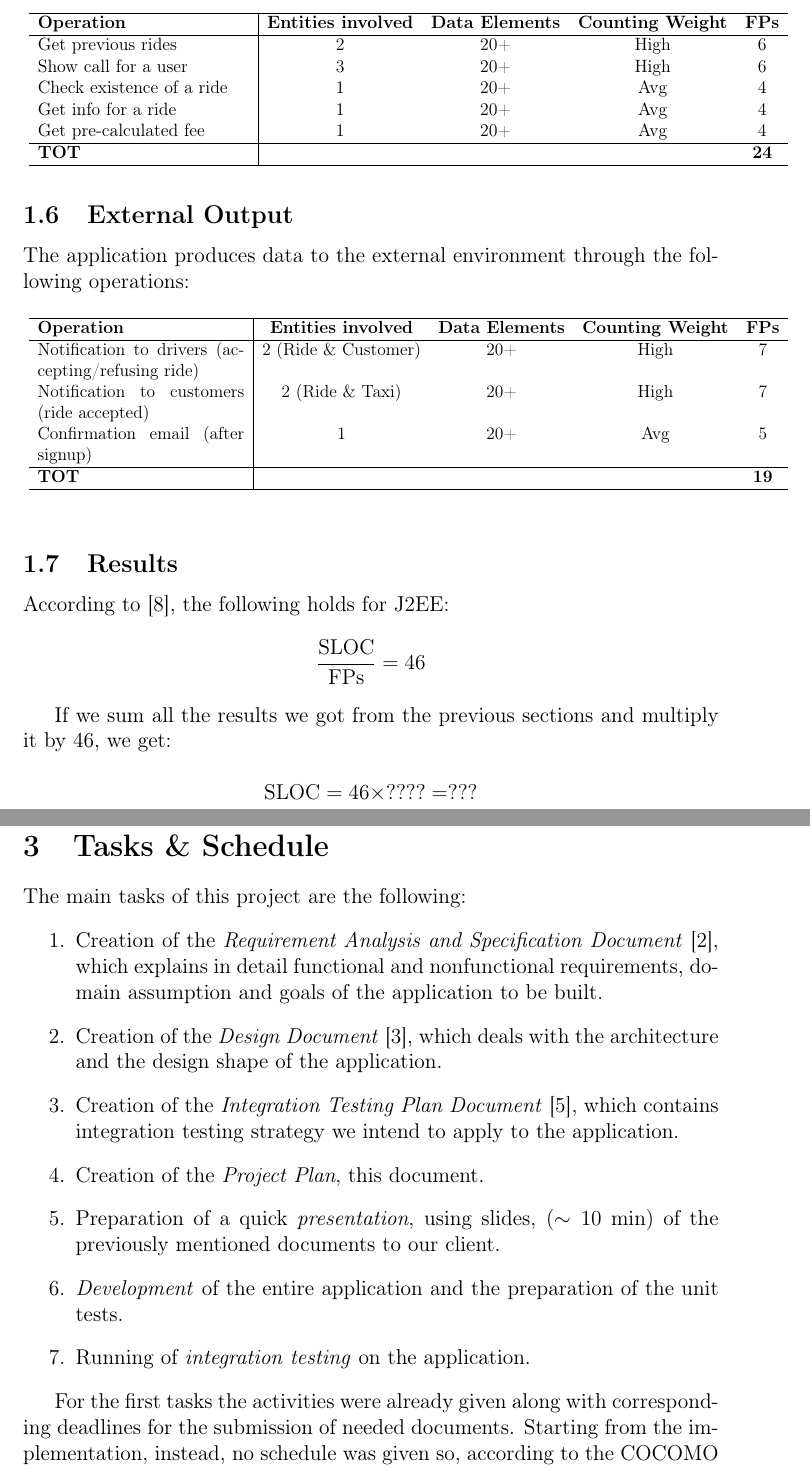
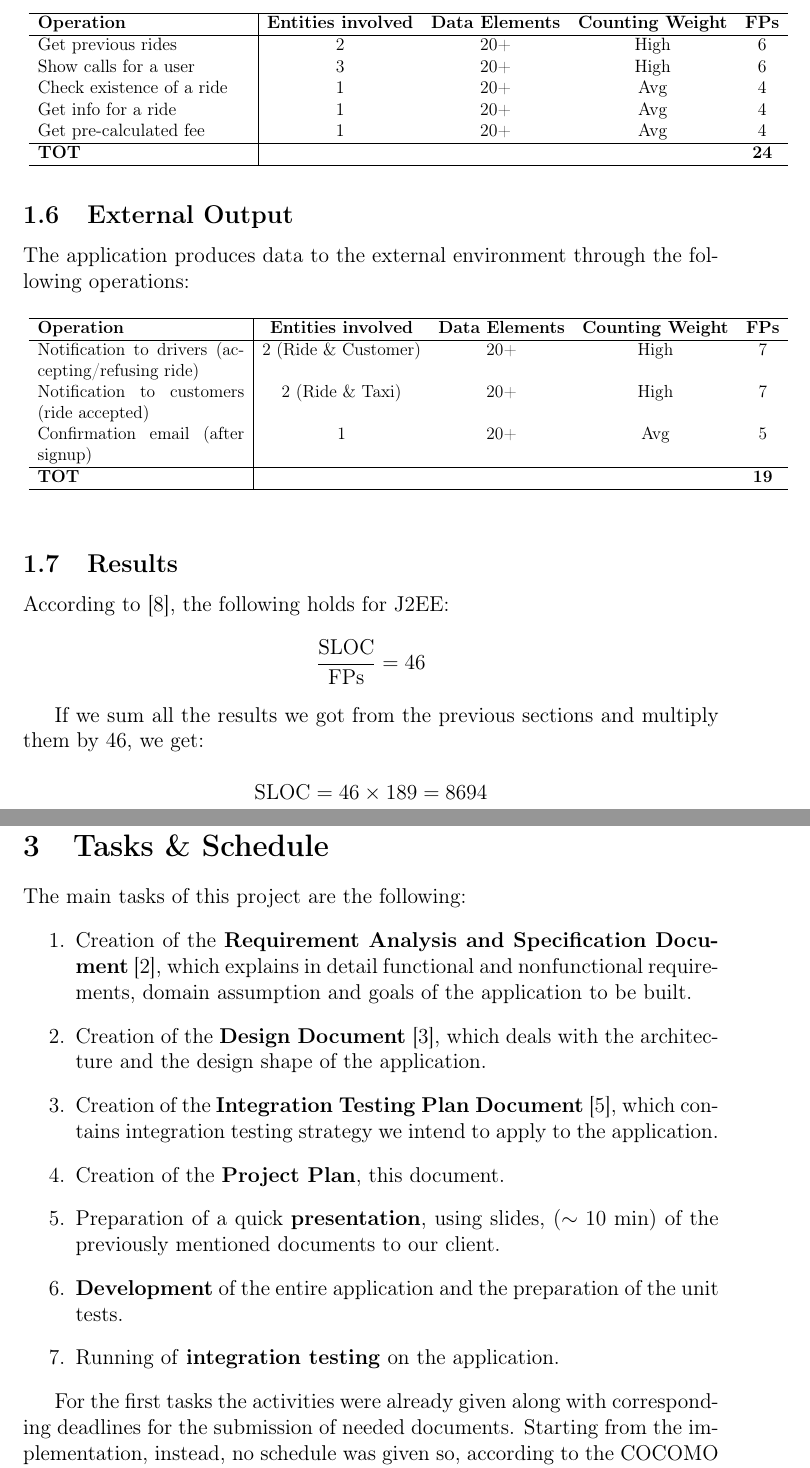
Before and after one commit to Matt8white/MyTaxiService-Albanese-Bianchi-Carlucci, a LaTeX document (planning/planning.tex, which reads planning/fp.tex, planning/tasks.tex): two parts of pages 5 and 13 of 22, joined at a grey line, cut so that both start at the same text. Compiled offline with pdfLaTeX.

Commit message:
minor fix

```diff
--- a/planning/fp.tex
+++ b/planning/fp.tex
@@ -116,7 +116,7 @@ The application must make these inquiries available:
     \textbf{Operation} & \textbf{Entities involved} & \textbf{Data Elements} & \textbf{Counting Weight} & \textbf{FPs} \\
     \hline
         Get   previous rides    &   2     &   20+     &   High    &   6 \\
-        Show  call for a user                &   3      &  20+       & High  & 6 \\
+        Show  calls for a user                &   3      &  20+       & High  & 6 \\
         Check existence of a ride           &   1       &   20+     & Avg   & 4 \\
         Get   info for a ride                 &   1       &   20+     & Avg   &   4 \\
         Get   pre-calculated fee              &   1       &   20+     &   Avg &   4  \\
@@ -153,15 +153,15 @@ The application produces data to the external environment through the following
 
 \subsection{Results} % (fold)
 \label{sub:results}
-% >>>>>>>> TODO: così siamo a 189, mi sembra veramente tanto. DA RIVEDERE
 According to \cite{bib:fp}, the following holds for J2EE:
 \begin{equation*}
     \frac{\mbox{SLOC}}{\mbox{FPs}} = 46
 \end{equation*}
 
-If we sum all the results we got from the previous sections and multiply it by 46, we get:
+If we sum all the results we got from the previous sections and multiply them by 46, we get:
 
 \begin{equation*}
-     \mbox{SLOC} = 46 \times ???? = ???
+     \mbox{SLOC} = 46 \times 189 = 8694
  \end{equation*}
-% DIRE quanto giusto / sbagliato sia questo numero di SLOC
+
+ % TODO: Confronta con COCOMO
--- a/planning/tasks.tex
+++ b/planning/tasks.tex
@@ -3,13 +3,13 @@
 
 The main tasks of this project are the following:
 \begin{enumerate}
-    \item Creation of the \emph{Requirement Analysis and Specification Document} \cite{bib:rasd}, which explains in detail functional and nonfunctional requirements, domain assumption and goals of the application to be built.
-    \item Creation of the \emph{Design Document} \cite{bib:dd}, which deals with the architecture and the design shape of the application.
-    \item Creation of the \emph{Integration Testing Plan Document} \cite{bib:itpd}, which contains integration testing strategy we intend to apply to the application.
-    \item Creation of the \emph{Project Plan}, this document.
-    \item Preparation of a quick \emph{presentation}, using slides, ($\sim 10$ min) of the previously mentioned documents to our client.
-    \item \emph{Development} of the entire application and the preparation of the unit tests.
-    \item Running of \emph{integration testing} on the application.
+    \item Creation of the \textbf{Requirement Analysis and Specification Document} \cite{bib:rasd}, which explains in detail functional and nonfunctional requirements, domain assumption and goals of the application to be built.
+    \item Creation of the \textbf{Design Document} \cite{bib:dd}, which deals with the architecture and the design shape of the application.
+    \item Creation of the \textbf{Integration Testing Plan Document} \cite{bib:itpd}, which contains integration testing strategy we intend to apply to the application.
+    \item Creation of the \textbf{Project Plan}, this document.
+    \item Preparation of a quick \textbf{presentation}, using slides, ($\sim 10$ min) of the previously mentioned documents to our client.
+    \item \textbf{Development} of the entire application and the preparation of the unit tests.
+    \item Running of \textbf{integration testing} on the application.
 \end{enumerate}
 
 For the first tasks the activities were already given along with corresponding deadlines for the submission of needed documents. Starting from the implementation, instead, no schedule was given so, according to the COCOMO estimation performed and described in \ref{sec:cocomo} QUI VA LA DATA DI TERMINE PER SVILUPPO + TESTING. % TODO!!!
```
Also changed, not shown: planning/resource_allocation.tex (+6 -6 lines).
